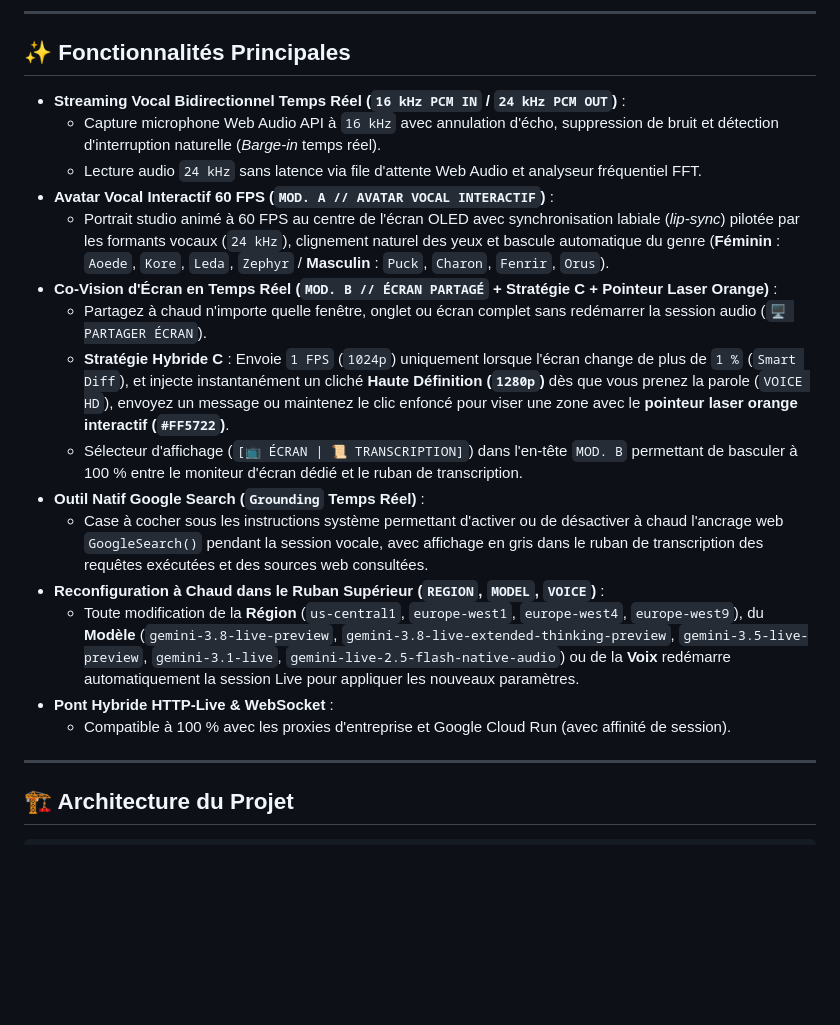
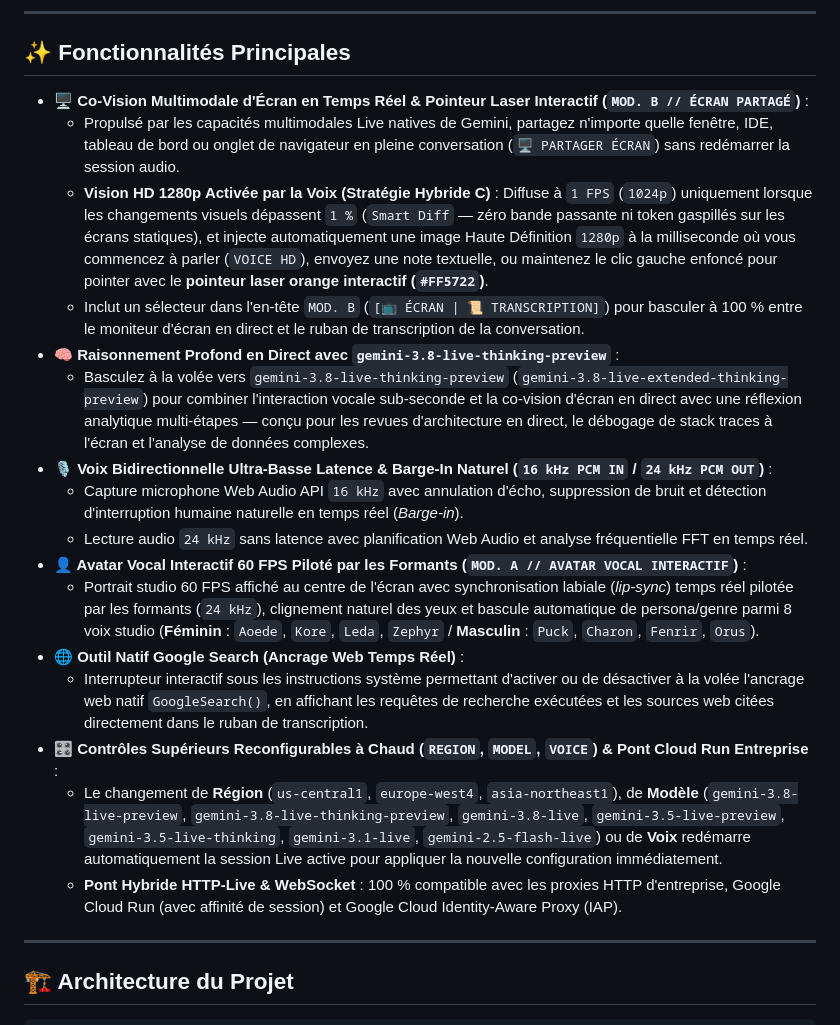
Before and after one commit to frederic-bouy/livepulse, a Markdown page: README.fr.md, the part around the change. Rendered like a GitHub page; blank space fills up the shorter version.

Commit message:
docs(readme): replace Key Features section with multimodal screen co-vision and live thinking highlights

```diff
--- a/README.fr.md
+++ b/README.fr.md
@@ -16,21 +16,22 @@
 
 ## ✨ Fonctionnalités Principales
 
-* **Streaming Vocal Bidirectionnel Temps Réel (`16 kHz PCM IN` / `24 kHz PCM OUT`)** :
-  * Capture microphone Web Audio API à `16 kHz` avec annulation d'écho, suppression de bruit et détection d'interruption naturelle (*Barge-in* temps réel).
-  * Lecture audio `24 kHz` sans latence via file d'attente Web Audio et analyseur fréquentiel FFT.
-* **Avatar Vocal Interactif 60 FPS (`MOD. A // AVATAR VOCAL INTERACTIF`)** :
-  * Portrait studio animé à 60 FPS au centre de l'écran OLED avec synchronisation labiale (*lip-sync*) pilotée par les formants vocaux (`24 kHz`), clignement naturel des yeux et bascule automatique du genre (**Féminin** : `Aoede`, `Kore`, `Leda`, `Zephyr` / **Masculin** : `Puck`, `Charon`, `Fenrir`, `Orus`).
-* **Co-Vision d'Écran en Temps Réel (`MOD. B // ÉCRAN PARTAGÉ` + Stratégie C + Pointeur Laser Orange)** :
-  * Partagez à chaud n'importe quelle fenêtre, onglet ou écran complet sans redémarrer la session audio (`🖥️ PARTAGER ÉCRAN`).
-  * **Stratégie Hybride C** : Envoie `1 FPS` (`1024p`) uniquement lorsque l'écran change de plus de `1 %` (`Smart Diff`), et injecte instantanément un cliché **Haute Définition (`1280p`)** dès que vous prenez la parole (`VOICE HD`), envoyez un message ou maintenez le clic enfoncé pour viser une zone avec le **pointeur laser orange interactif (`#FF5722`)**.
-  * Sélecteur d'affichage (`[📺 ÉCRAN | 📜 TRANSCRIPTION]`) dans l'en-tête `MOD. B` permettant de basculer à 100 % entre le moniteur d'écran dédié et le ruban de transcription.
-* **Outil Natif Google Search (`Grounding` Temps Réel)** :
-  * Case à cocher sous les instructions système permettant d'activer ou de désactiver à chaud l'ancrage web `GoogleSearch()` pendant la session vocale, avec affichage en gris dans le ruban de transcription des requêtes exécutées et des sources web consultées.
-* **Reconfiguration à Chaud dans le Ruban Supérieur (`REGION`, `MODEL`, `VOICE`)** :
-  * Toute modification de la **Région** (`us-central1`, `europe-west1`, `europe-west4`, `europe-west9`), du **Modèle** (`gemini-3.8-live-preview`, `gemini-3.8-live-extended-thinking-preview`, `gemini-3.5-live-preview`, `gemini-3.1-live`, `gemini-live-2.5-flash-native-audio`) ou de la **Voix** redémarre automatiquement la session Live pour appliquer les nouveaux paramètres.
-* **Pont Hybride HTTP-Live & WebSocket** :
-  * Compatible à 100 % avec les proxies d'entreprise et Google Cloud Run (avec affinité de session).
+* **🖥️ Co-Vision Multimodale d'Écran en Temps Réel & Pointeur Laser Interactif (`MOD. B // ÉCRAN PARTAGÉ`)** :
+  * Propulsé par les capacités multimodales Live natives de Gemini, partagez n'importe quelle fenêtre, IDE, tableau de bord ou onglet de navigateur en pleine conversation (`🖥️ PARTAGER ÉCRAN`) sans redémarrer la session audio.
+  * **Vision HD 1280p Activée par la Voix (Stratégie Hybride C)** : Diffuse à `1 FPS` (`1024p`) uniquement lorsque les changements visuels dépassent `1 %` (`Smart Diff` — zéro bande passante ni token gaspillés sur les écrans statiques), et injecte automatiquement une image Haute Définition `1280p` à la milliseconde où vous commencez à parler (`VOICE HD`), envoyez une note textuelle, ou maintenez le clic gauche enfoncé pour pointer avec le **pointeur laser orange interactif (`#FF5722`)**.
+  * Inclut un sélecteur dans l'en-tête `MOD. B` (`[📺 ÉCRAN | 📜 TRANSCRIPTION]`) pour basculer à 100 % entre le moniteur d'écran en direct et le ruban de transcription de la conversation.
+* **🧠 Raisonnement Profond en Direct avec `gemini-3.8-live-thinking-preview`** :
+  * Basculez à la volée vers `gemini-3.8-live-thinking-preview` (`gemini-3.8-live-extended-thinking-preview`) pour combiner l'interaction vocale sub-seconde et la co-vision d'écran en direct avec une réflexion analytique multi-étapes — conçu pour les revues d'architecture en direct, le débogage de stack traces à l'écran et l'analyse de données complexes.
+* **🎙️ Voix Bidirectionnelle Ultra-Basse Latence & Barge-In Naturel (`16 kHz PCM IN` / `24 kHz PCM OUT`)** :
+  * Capture microphone Web Audio API `16 kHz` avec annulation d'écho, suppression de bruit et détection d'interruption humaine naturelle en temps réel (*Barge-in*).
+  * Lecture audio `24 kHz` sans latence avec planification Web Audio et analyse fréquentielle FFT en temps réel.
+* **👤 Avatar Vocal Interactif 60 FPS Piloté par les Formants (`MOD. A // AVATAR VOCAL INTERACTIF`)** :
+  * Portrait studio 60 FPS affiché au centre de l'écran avec synchronisation labiale (*lip-sync*) temps réel pilotée par les formants (`24 kHz`), clignement naturel des yeux et bascule automatique de persona/genre parmi 8 voix studio (**Féminin** : `Aoede`, `Kore`, `Leda`, `Zephyr` / **Masculin** : `Puck`, `Charon`, `Fenrir`, `Orus`).
+* **🌐 Outil Natif Google Search (Ancrage Web Temps Réel)** :
+  * Interrupteur interactif sous les instructions système permettant d'activer ou de désactiver à la volée l'ancrage web natif `GoogleSearch()`, en affichant les requêtes de recherche exécutées et les sources web citées directement dans le ruban de transcription.
+* **🎛️ Contrôles Supérieurs Reconfigurables à Chaud (`REGION`, `MODEL`, `VOICE`) & Pont Cloud Run Entreprise** :
+  * Le changement de **Région** (`us-central1`, `europe-west4`, `asia-northeast1`), de **Modèle** (`gemini-3.8-live-preview`, `gemini-3.8-live-thinking-preview`, `gemini-3.8-live`, `gemini-3.5-live-preview`, `gemini-3.5-live-thinking`, `gemini-3.1-live`, `gemini-2.5-flash-live`) ou de **Voix** redémarre automatiquement la session Live active pour appliquer la nouvelle configuration immédiatement.
+  * **Pont Hybride HTTP-Live & WebSocket** : 100 % compatible avec les proxies HTTP d'entreprise, Google Cloud Run (avec affinité de session) et Google Cloud Identity-Aware Proxy (IAP).
 
 ---
 
```
Also changed, not shown: README.md (+15 -14 lines).
